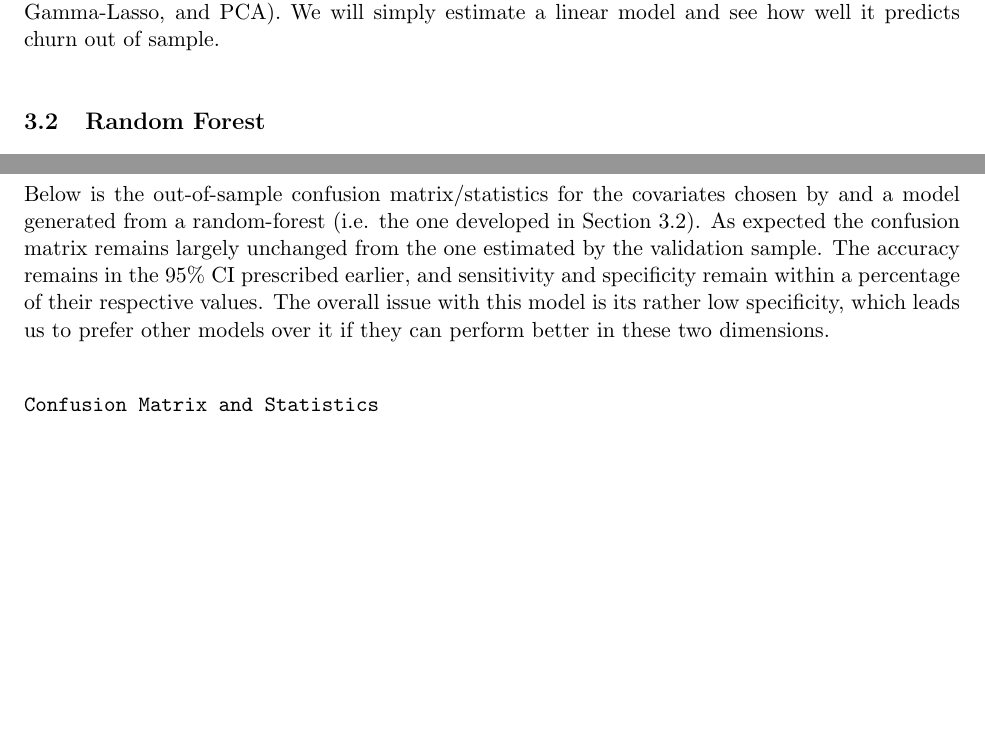
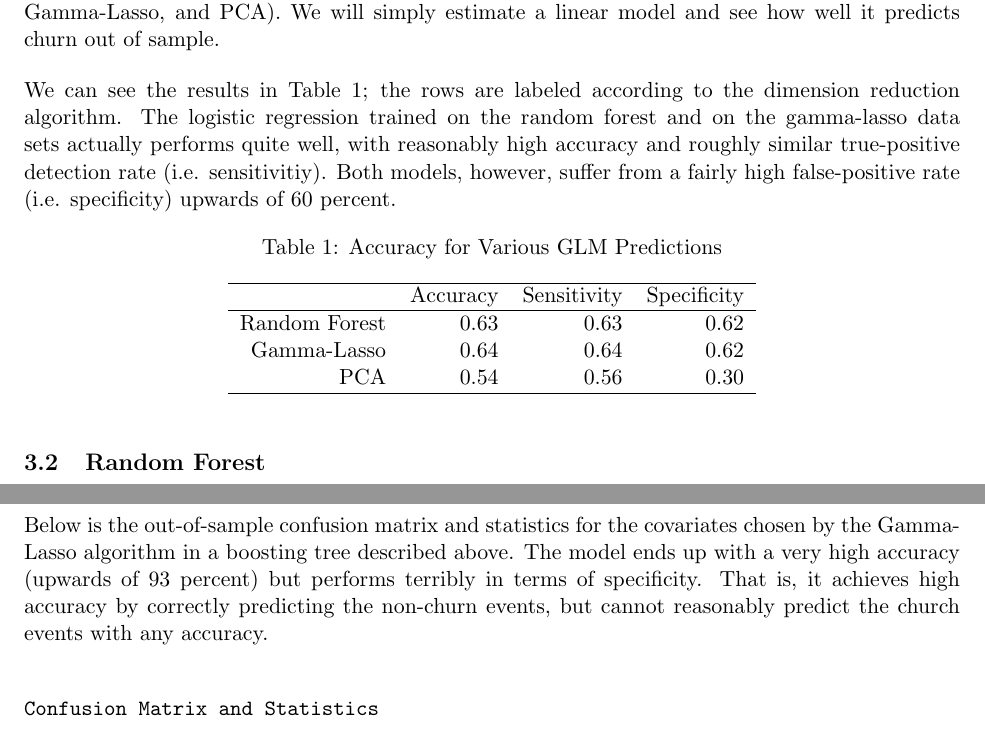
Before and after one commit to TheodorosK/machine-learning, a LaTeX problem sheet (hw4/writeup/hw4.tex): two parts of pages 4 and 5 of 6 before the commit and two parts of pages 4 and 6 of 6 after it, joined at a grey line, cut so that both start at the same text, the shorter picture padded with empty space. Compiled offline with pdfLaTeX.

Commit message:
Updates from ShareLaTeX

```diff
--- a/hw4/writeup/hw4.tex
+++ b/hw4/writeup/hw4.tex
@@ -74,7 +74,9 @@ The purpose is to reduce the dimensionality of our original data set into a smal
 \subsection{Logistic Regression}
 The first predictive model we will try is a basic logistic regression model. We will use each of our three sets of reduced variables described above (from the random forest variable importance, the Gamma-Lasso, and PCA). We will simply estimate a linear model and see how well it predicts  churn out of sample.
 
+We can see the results in \cref{tab:glm_accuracy}; the rows are labeled according to the dimension reduction algorithm. The logistic regression trained on the random forest and on the gamma-lasso data sets actually performs quite well, with reasonably high accuracy and roughly similar true-positive detection rate (i.e. sensitivitiy). Both models, however, suffer from a fairly high false-positive rate (i.e. specificity) upwards of 60 percent.
 
+\input{glm_accuracy.tex}
 
 \subsection{Random Forest}\label{sec:mod_rf}
 Using only the covariates identified in \cref{sec:init_rf} we fit a much larger number of trees to our dataset.  The resulting model is then used to fit the non-oversampled validation set which results in the confusion matrix shown below.  Note that with this algorithm we have achieved a fairly decent sensitivity of 75\% (true-positive detection rate) at the expense of a relatively low specificity of just 58\% (i.e. we have many false-positives).
@@ -126,32 +126,32 @@ To perform out-of-sample prediction we use the last, heretofore unused, piece of
 % Feel Free to yank this section if it doesn't make sense, just didn't want you to have to write this up.
-Below is the out-of-sample confusion matrix/statistics for the covariates chosen by and a model generated from a random-forest (i.e. the one developed in \cref{sec:mod_rf}).  As expected the confusion matrix remains largely unchanged from the one estimated by the validation sample.  The accuracy remains in the 95\% CI prescribed earlier, and sensitivity and specificity remain within a percentage of their respective values.  The overall issue with this model is its rather low specificity, which leads us to prefer other models over it if they can perform better in these two dimensions.
+Below is the out-of-sample confusion matrix and statistics for the covariates chosen by the Gamma-Lasso algorithm in a boosting tree described above. The model ends up with a very high accuracy (upwards of 93 percent) but performs terribly in terms of specificity. That is, it achieves high accuracy by correctly predicting the non-churn events, but cannot reasonably predict the church events with any accuracy.
 
 \begin{verbatim}
 Confusion Matrix and Statistics
 
           Reference
-Prediction TRUE FALSE
-     TRUE   509  3998
-     FALSE  183  5310
+Prediction    0    1
+         0 9301  684
+         1    7    8
 
-               Accuracy : 0.5819
-                 95% CI : (0.5722, 0.5916)
+               Accuracy : 0.9309
+                 95% CI : (0.9258, 0.9358)
     No Information Rate : 0.9308
-    P-Value [Acc > NIR] : 1
+    P-Value [Acc > NIR] : 0.4944
 
-                  Kappa : 0.0862
+                  Kappa : 0.0198
  Mcnemar's Test P-Value : <2e-16
 
-            Sensitivity : 0.7355
-            Specificity : 0.5705
-         Pos Pred Value : 0.1129
-         Neg Pred Value : 0.9667
-             Prevalence : 0.0692
-         Detection Rate : 0.0509
-   Detection Prevalence : 0.4507
-      Balanced Accuracy : 0.6530
+            Sensitivity : 0.99925
+            Specificity : 0.01156
+         Pos Pred Value : 0.93150
+         Neg Pred Value : 0.53333
+             Prevalence : 0.93080
+         Detection Rate : 0.93010
+   Detection Prevalence : 0.99850
+      Balanced Accuracy : 0.50540
 
-       'Positive' Class : TRUE
+       'Positive' Class : 0
 \end{verbatim}
 
 \end{document}
```
Also changed, not shown: hw4/writeup/hw4.tex (4 more changed lines).
